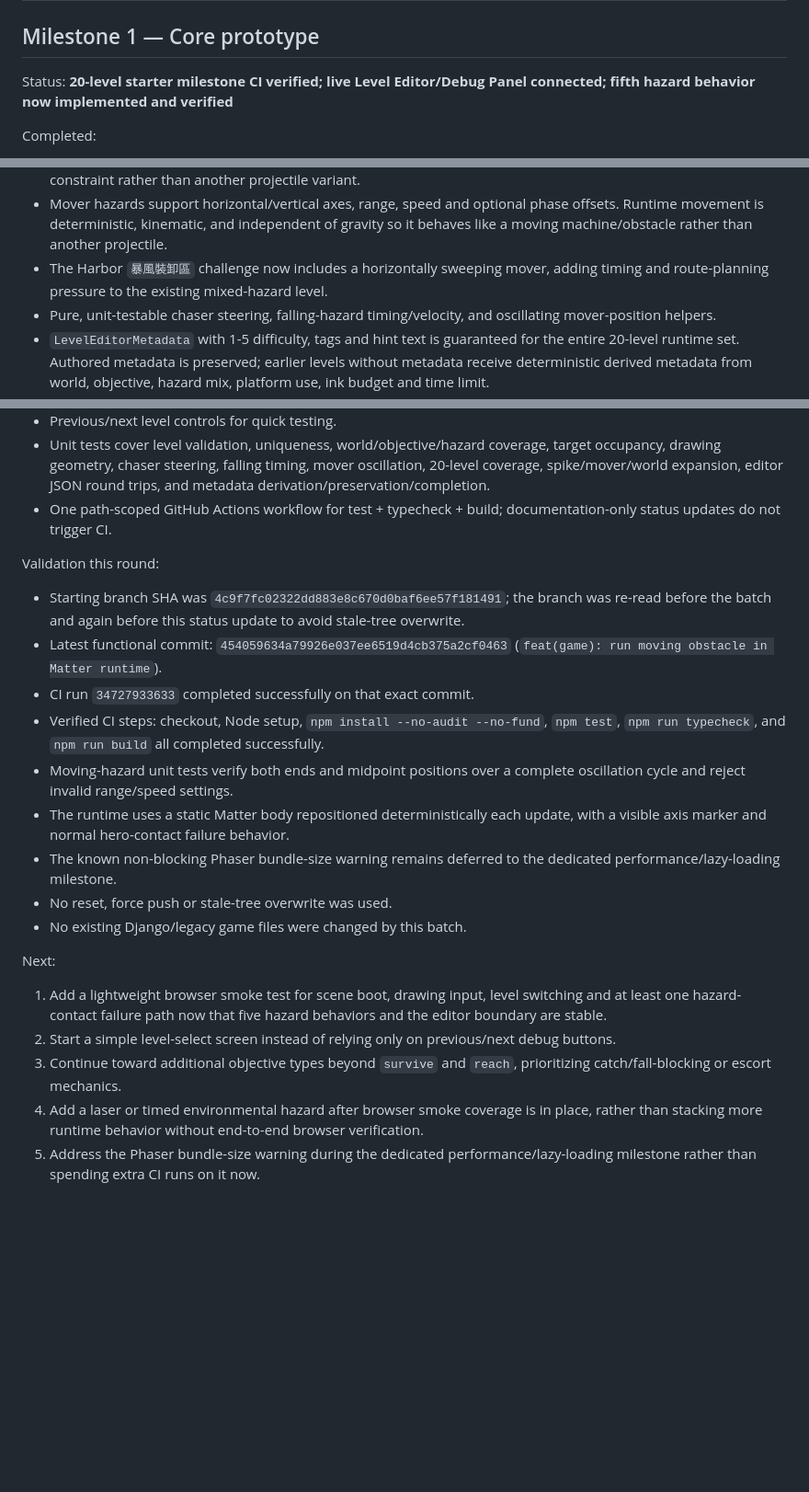
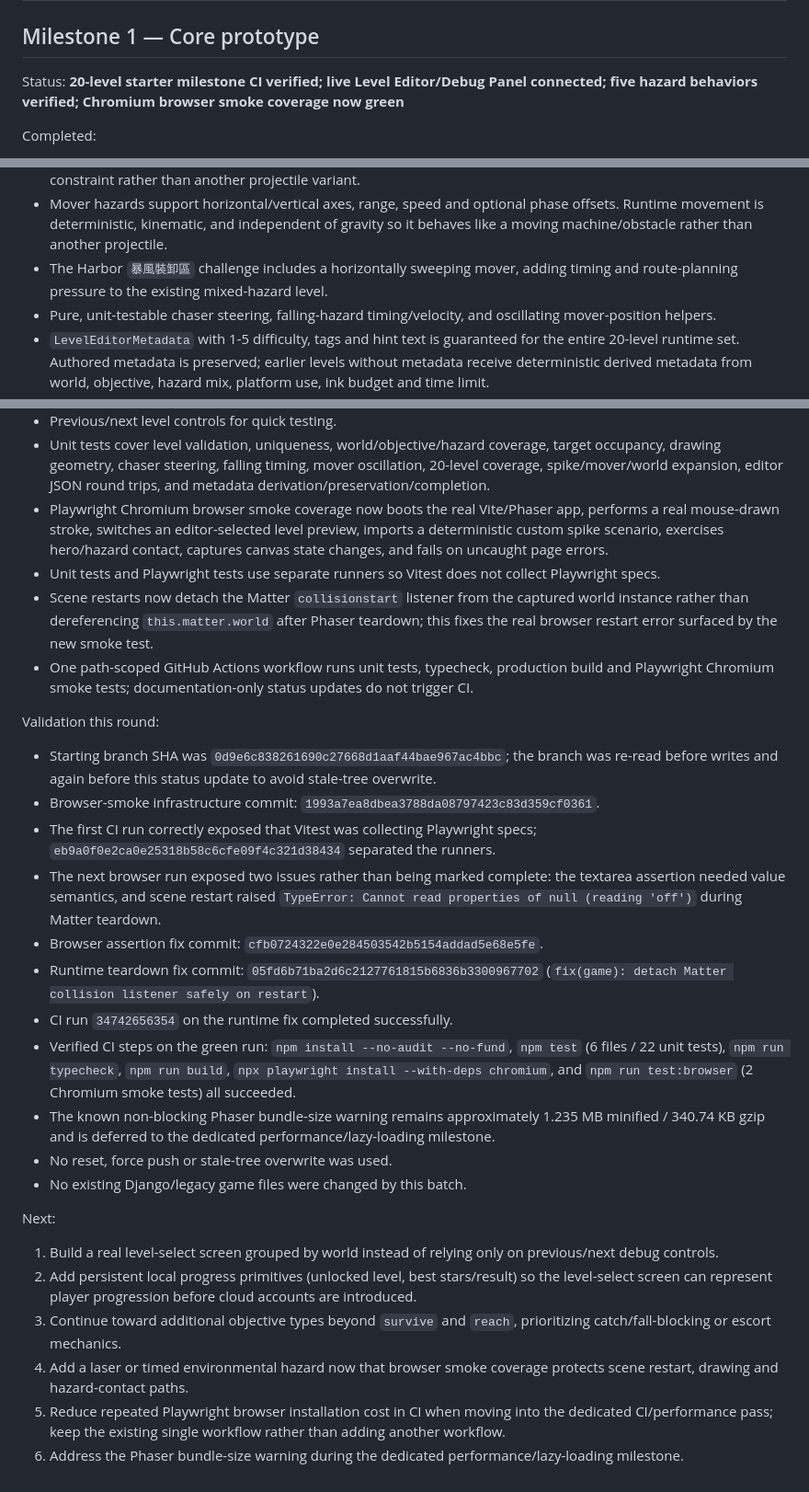
Before and after one commit to heysam/small_Game, a Markdown page: draw-save-game/PROJECT_STATUS.md, 3 parts joined by grey strips. Shown at 92% size. Rendered like a GitHub page; blank space fills up the shorter version.

Commit message:
docs(game): record browser smoke verification

```diff
--- a/draw-save-game/PROJECT_STATUS.md
+++ b/draw-save-game/PROJECT_STATUS.md
@@ -2,7 +2,7 @@
 
 ## Milestone 1 — Core prototype
 
-Status: **20-level starter milestone CI verified; live Level Editor/Debug Panel connected; fifth hazard behavior now implemented and verified**
+Status: **20-level starter milestone CI verified; live Level Editor/Debug Panel connected; five hazard behaviors verified; Chromium browser smoke coverage now green**
 
 Completed:
 - Isolated `draw-save-game/` web project; existing Django game remains untouched.
@@ -20,7 +20,7 @@ Completed:
 - Falling hazards reset on validated intervals so they remain an active environmental threat instead of becoming a one-shot projectile.
 - Spike hazards are static Matter bodies and immediately fail the run on hero contact, creating a floor/route constraint rather than another projectile variant.
 - Mover hazards support horizontal/vertical axes, range, speed and optional phase offsets. Runtime movement is deterministic, kinematic, and independent of gravity so it behaves like a moving machine/obstacle rather than another projectile.
-- The Harbor `暴風裝卸區` challenge now includes a horizontally sweeping mover, adding timing and route-planning pressure to the existing mixed-hazard level.
+- The Harbor `暴風裝卸區` challenge includes a horizontally sweeping mover, adding timing and route-planning pressure to the existing mixed-hazard level.
 - Pure, unit-testable chaser steering, falling-hazard timing/velocity, and oscillating mover-position helpers.
 - `LevelEditorMetadata` with 1-5 difficulty, tags and hint text is guaranteed for the entire 20-level runtime set. Authored metadata is preserved; earlier levels without metadata receive deterministic derived metadata from world, objective, hazard mix, platform use, ink budget and time limit.
 - Metadata normalization removes blank/duplicate tags without mutating the checked-in source level object, so editor/search data remains consistent.
@@ -31,22 +31,28 @@ Completed:
 - Drawing/ink geometry extracted into deterministic pure utilities so final-segment clipping and sample thresholds are testable.
 - Previous/next level controls for quick testing.
 - Unit tests cover level validation, uniqueness, world/objective/hazard coverage, target occupancy, drawing geometry, chaser steering, falling timing, mover oscillation, 20-level coverage, spike/mover/world expansion, editor JSON round trips, and metadata derivation/preservation/completion.
-- One path-scoped GitHub Actions workflow for test + typecheck + build; documentation-only status updates do not trigger CI.
+- Playwright Chromium browser smoke coverage now boots the real Vite/Phaser app, performs a real mouse-drawn stroke, switches an editor-selected level preview, imports a deterministic custom spike scenario, exercises hero/hazard contact, captures canvas state changes, and fails on uncaught page errors.
+- Unit tests and Playwright tests use separate runners so Vitest does not collect Playwright specs.
+- Scene restarts now detach the Matter `collisionstart` listener from the captured world instance rather than dereferencing `this.matter.world` after Phaser teardown; this fixes the real browser restart error surfaced by the new smoke test.
+- One path-scoped GitHub Actions workflow runs unit tests, typecheck, production build and Playwright Chromium smoke tests; documentation-only status updates do not trigger CI.
 
 Validation this round:
-- Starting branch SHA was `4c9f7fc02322dd883e8c670d0baf6ee57f181491`; the branch was re-read before the batch and again before this status update to avoid stale-tree overwrite.
-- Latest functional commit: `454059634a79926e037ee6519d4cb375a2cf0463` (`feat(game): run moving obstacle in Matter runtime`).
-- CI run `34727933633` completed successfully on that exact commit.
-- Verified CI steps: checkout, Node setup, `npm install --no-audit --no-fund`, `npm test`, `npm run typecheck`, and `npm run build` all completed successfully.
-- Moving-hazard unit tests verify both ends and midpoint positions over a complete oscillation cycle and reject invalid range/speed settings.
-- The runtime uses a static Matter body repositioned deterministically each update, with a visible axis marker and normal hero-contact failure behavior.
-- The known non-blocking Phaser bundle-size warning remains deferred to the dedicated performance/lazy-loading milestone.
+- Starting branch SHA was `0d9e6c838261690c27668d1aaf44bae967ac4bbc`; the branch was re-read before writes and again before this status update to avoid stale-tree overwrite.
+- Browser-smoke infrastructure commit: `1993a7ea8dbea3788da08797423c83d359cf0361`.
+- The first CI run correctly exposed that Vitest was collecting Playwright specs; `eb9a0f0e2ca0e25318b58c6cfe09f4c321d38434` separated the runners.
+- The next browser run exposed two issues rather than being marked complete: the textarea assertion needed value semantics, and scene restart raised `TypeError: Cannot read properties of null (reading 'off')` during Matter teardown.
+- Browser assertion fix commit: `cfb0724322e0e284503542b5154addad5e68e5fe`.
+- Runtime teardown fix commit: `05fd6b71ba2d6c2127761815b6836b3300967702` (`fix(game): detach Matter collision listener safely on restart`).
+- CI run `34742656354` on the runtime fix completed successfully.
+- Verified CI steps on the green run: `npm install --no-audit --no-fund`, `npm test` (6 files / 22 unit tests), `npm run typecheck`, `npm run build`, `npx playwright install --with-deps chromium`, and `npm run test:browser` (2 Chromium smoke tests) all succeeded.
+- The known non-blocking Phaser bundle-size warning remains approximately 1.235 MB minified / 340.74 KB gzip and is deferred to the dedicated performance/lazy-loading milestone.
 - No reset, force push or stale-tree overwrite was used.
 - No existing Django/legacy game files were changed by this batch.
 
 Next:
-1. Add a lightweight browser smoke test for scene boot, drawing input, level switching and at least one hazard-contact failure path now that five hazard behaviors and the editor boundary are stable.
-2. Start a simple level-select screen instead of relying only on previous/next debug buttons.
+1. Build a real level-select screen grouped by world instead of relying only on previous/next debug controls.
+2. Add persistent local progress primitives (unlocked level, best stars/result) so the level-select screen can represent player progression before cloud accounts are introduced.
 3. Continue toward additional objective types beyond `survive` and `reach`, prioritizing catch/fall-blocking or escort mechanics.
-4. Add a laser or timed environmental hazard after browser smoke coverage is in place, rather than stacking more runtime behavior without end-to-end browser verification.
-5. Address the Phaser bundle-size warning during the dedicated performance/lazy-loading milestone rather than spending extra CI runs on it now.
+4. Add a laser or timed environmental hazard now that browser smoke coverage protects scene restart, drawing and hazard-contact paths.
+5. Reduce repeated Playwright browser installation cost in CI when moving into the dedicated CI/performance pass; keep the existing single workflow rather than adding another workflow.
+6. Address the Phaser bundle-size warning during the dedicated performance/lazy-loading milestone.
```
